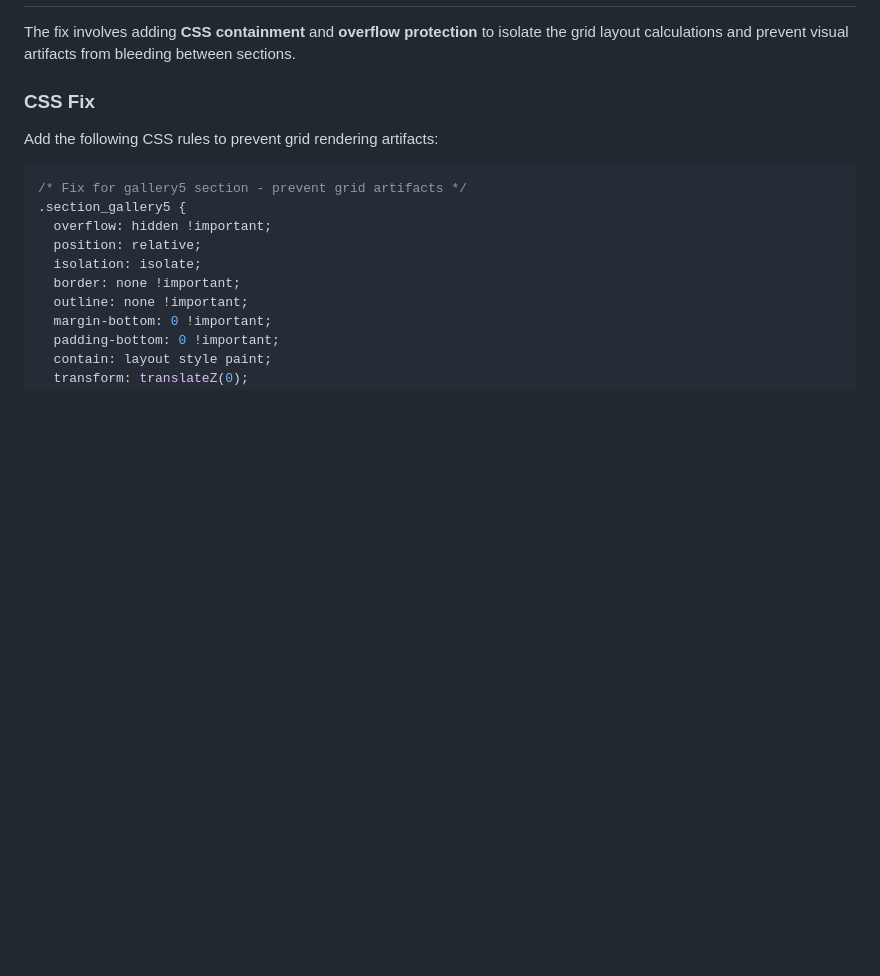
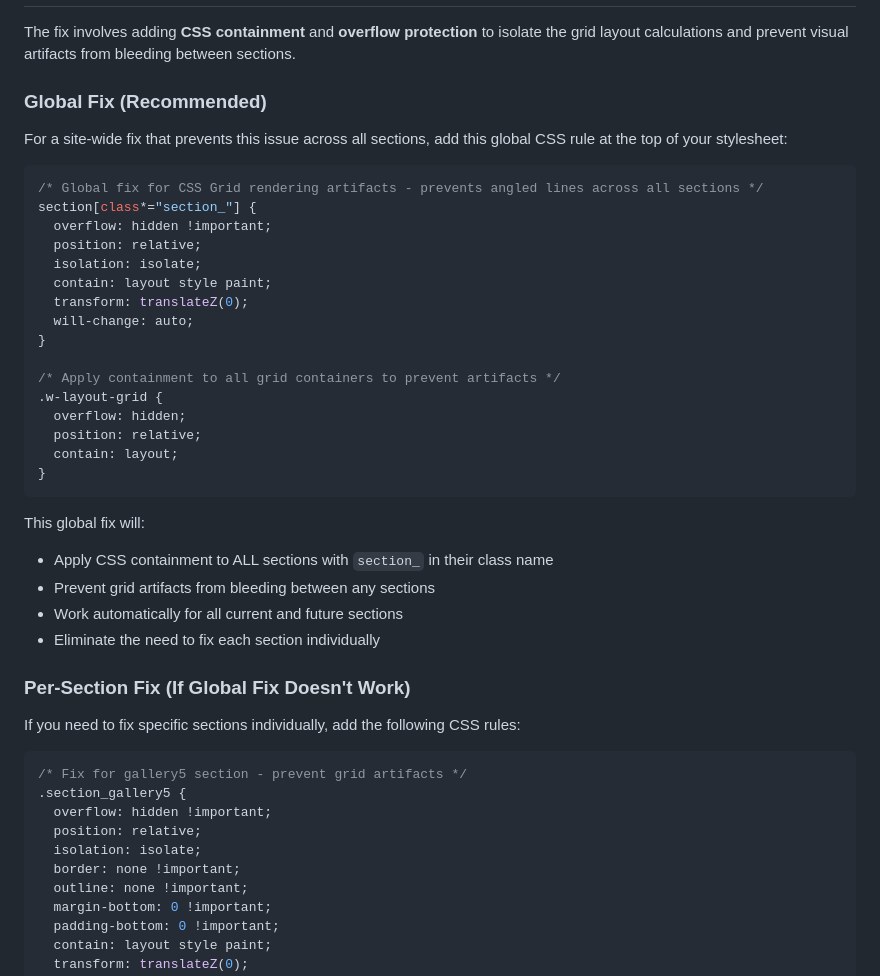
Before and after one commit to Wrivard/constructionstemarie, a Markdown page: CSS-GRID-RENDERING-ARTIFACT-FIX.md, the part around the change. GitHub-like rendering; blank space fills up the shorter version.

Commit message:
Update documentation to include global site-wide fix option

````diff
--- a/CSS-GRID-RENDERING-ARTIFACT-FIX.md
+++ b/CSS-GRID-RENDERING-ARTIFACT-FIX.md
@@ -36,9 +36,38 @@ The bug is caused by **CSS Grid rendering artifacts** from the `gallery5_row` gr
 
 The fix involves adding **CSS containment** and **overflow protection** to isolate the grid layout calculations and prevent visual artifacts from bleeding between sections.
 
-### CSS Fix
+### Global Fix (Recommended)
 
-Add the following CSS rules to prevent grid rendering artifacts:
+For a site-wide fix that prevents this issue across all sections, add this global CSS rule at the top of your stylesheet:
+
+```css
+/* Global fix for CSS Grid rendering artifacts - prevents angled lines across all sections */
+section[class*="section_"] {
+  overflow: hidden !important;
+  position: relative;
+  isolation: isolate;
+  contain: layout style paint;
+  transform: translateZ(0);
+  will-change: auto;
+}
+
+/* Apply containment to all grid containers to prevent artifacts */
+.w-layout-grid {
+  overflow: hidden;
+  position: relative;
+  contain: layout;
+}
+```
+
+This global fix will:
+- Apply CSS containment to ALL sections with `section_` in their class name
+- Prevent grid artifacts from bleeding between any sections
+- Work automatically for all current and future sections
+- Eliminate the need to fix each section individually
+
+### Per-Section Fix (If Global Fix Doesn't Work)
+
+If you need to fix specific sections individually, add the following CSS rules:
 
 ```css
 /* Fix for gallery5 section - prevent grid artifacts */
````
